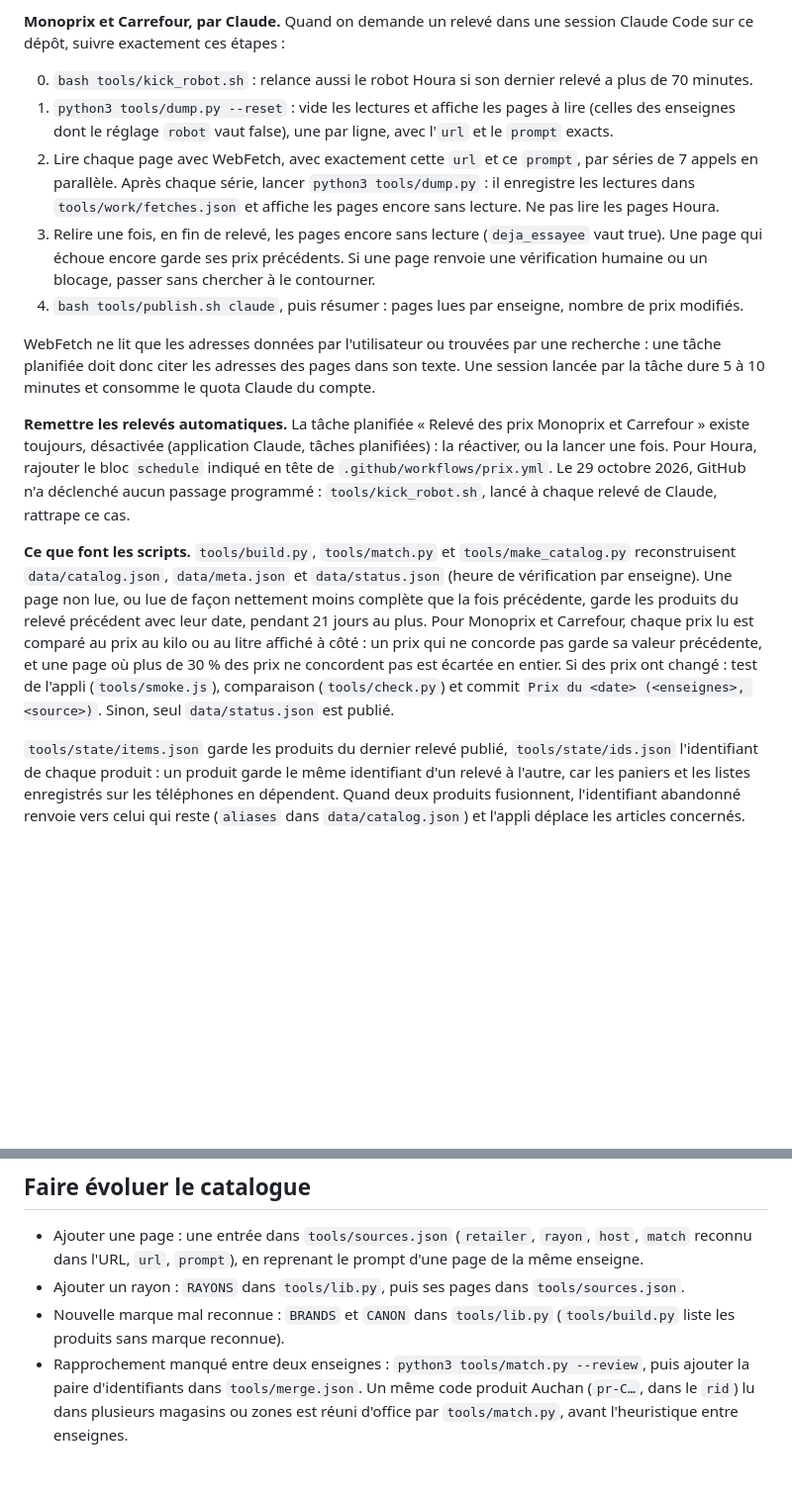
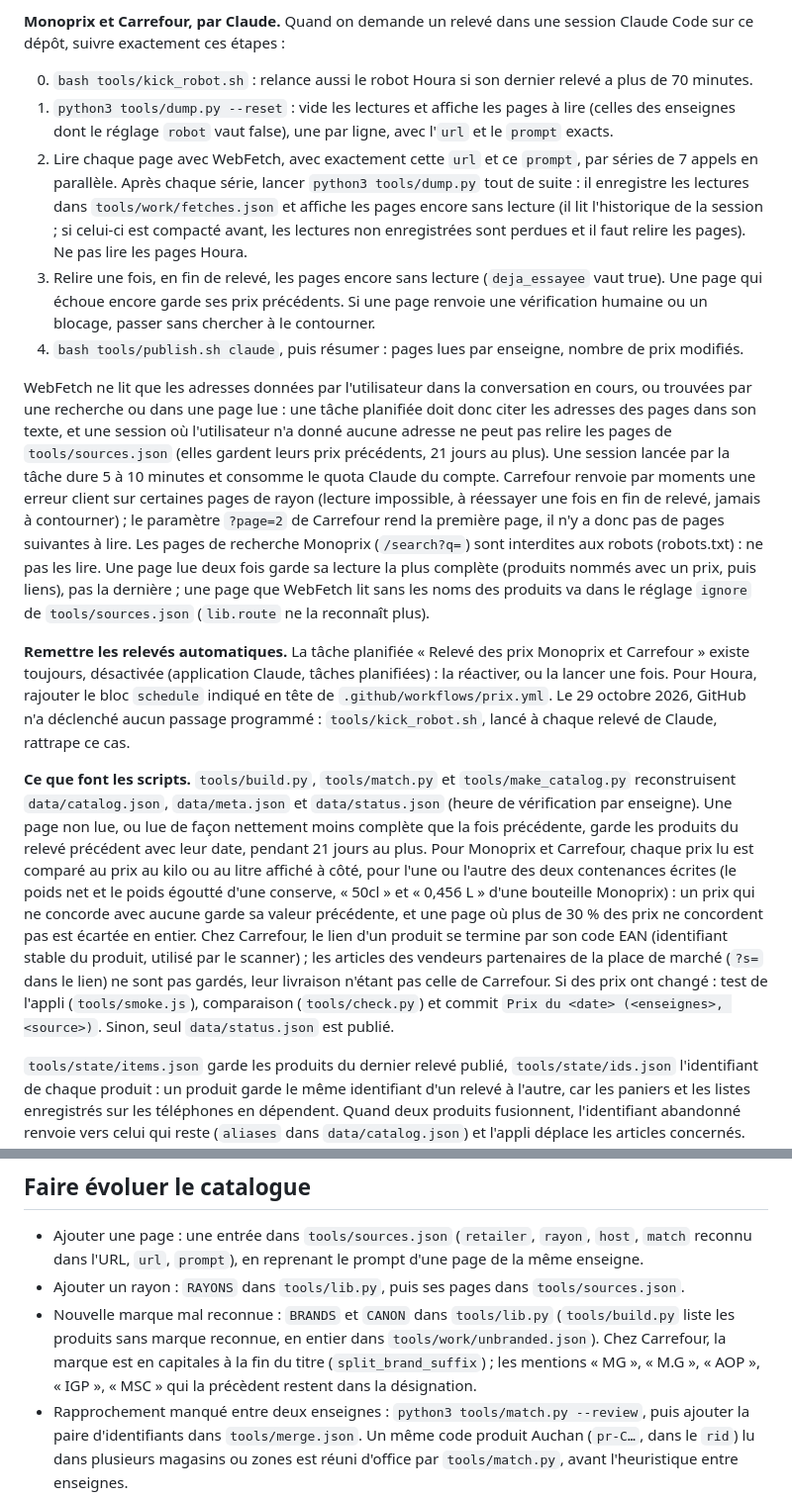
Before and after one commit to 59g59sy5w6-design/59g59sy5w6-design.github.io, a Markdown page: CLAUDE.md, 2 parts joined by grey strips. Shown at 99% size. Drawn GitHub-style; blank space fills up the shorter version.

Commit message:
CLAUDE.md : pages Monoprix et Carrefour des rayons de base, limites de WebFetch, lecture la plus complète, pages écartées
Co-Authored-By: Claude Fable 5.1 <noreply@anthropic.com>
Claude-Session: https://claude.ai/code/session_01RZG7MHb32C3fsUzKKwE3so

```diff
--- a/CLAUDE.md
+++ b/CLAUDE.md
@@ -53,15 +53,15 @@ L'appli est une preuve de concept : les relevés automatiques sont suspendus et
 
 0. `bash tools/kick_robot.sh` : relance aussi le robot Houra si son dernier relevé a plus de 70 minutes.
 1. `python3 tools/dump.py --reset` : vide les lectures et affiche les pages à lire (celles des enseignes dont le réglage `robot` vaut false), une par ligne, avec l'`url` et le `prompt` exacts.
-2. Lire chaque page avec WebFetch, avec exactement cette `url` et ce `prompt`, par séries de 7 appels en parallèle. Après chaque série, lancer `python3 tools/dump.py` : il enregistre les lectures dans `tools/work/fetches.json` et affiche les pages encore sans lecture. Ne pas lire les pages Houra.
+2. Lire chaque page avec WebFetch, avec exactement cette `url` et ce `prompt`, par séries de 7 appels en parallèle. Après chaque série, lancer `python3 tools/dump.py` tout de suite : il enregistre les lectures dans `tools/work/fetches.json` et affiche les pages encore sans lecture (il lit l'historique de la session ; si celui-ci est compacté avant, les lectures non enregistrées sont perdues et il faut relire les pages). Ne pas lire les pages Houra.
 3. Relire une fois, en fin de relevé, les pages encore sans lecture (`deja_essayee` vaut true). Une page qui échoue encore garde ses prix précédents. Si une page renvoie une vérification humaine ou un blocage, passer sans chercher à le contourner.
 4. `bash tools/publish.sh claude`, puis résumer : pages lues par enseigne, nombre de prix modifiés.
 
-WebFetch ne lit que les adresses données par l'utilisateur ou trouvées par une recherche : une tâche planifiée doit donc citer les adresses des pages dans son texte. Une session lancée par la tâche dure 5 à 10 minutes et consomme le quota Claude du compte.
+WebFetch ne lit que les adresses données par l'utilisateur dans la conversation en cours, ou trouvées par une recherche ou dans une page lue : une tâche planifiée doit donc citer les adresses des pages dans son texte, et une session où l'utilisateur n'a donné aucune adresse ne peut pas relire les pages de `tools/sources.json` (elles gardent leurs prix précédents, 21 jours au plus). Une session lancée par la tâche dure 5 à 10 minutes et consomme le quota Claude du compte. Carrefour renvoie par moments une erreur client sur certaines pages de rayon (lecture impossible, à réessayer une fois en fin de relevé, jamais à contourner) ; le paramètre `?page=2` de Carrefour rend la première page, il n'y a donc pas de pages suivantes à lire. Les pages de recherche Monoprix (`/search?q=`) sont interdites aux robots (robots.txt) : ne pas les lire. Une page lue deux fois garde sa lecture la plus complète (produits nommés avec un prix, puis liens), pas la dernière ; une page que WebFetch lit sans les noms des produits va dans le réglage `ignore` de `tools/sources.json` (`lib.route` ne la reconnaît plus).
 
 **Remettre les relevés automatiques.** La tâche planifiée « Relevé des prix Monoprix et Carrefour » existe toujours, désactivée (application Claude, tâches planifiées) : la réactiver, ou la lancer une fois. Pour Houra, rajouter le bloc `schedule` indiqué en tête de `.github/workflows/prix.yml`. Le 29 octobre 2026, GitHub n'a déclenché aucun passage programmé : `tools/kick_robot.sh`, lancé à chaque relevé de Claude, rattrape ce cas.
 
-**Ce que font les scripts.** `tools/build.py`, `tools/match.py` et `tools/make_catalog.py` reconstruisent `data/catalog.json`, `data/meta.json` et `data/status.json` (heure de vérification par enseigne). Une page non lue, ou lue de façon nettement moins complète que la fois précédente, garde les produits du relevé précédent avec leur date, pendant 21 jours au plus. Pour Monoprix et Carrefour, chaque prix lu est comparé au prix au kilo ou au litre affiché à côté : un prix qui ne concorde pas garde sa valeur précédente, et une page où plus de 30 % des prix ne concordent pas est écartée en entier. Si des prix ont changé : test de l'appli (`tools/smoke.js`), comparaison (`tools/check.py`) et commit `Prix du <date> (<enseignes>, <source>)`. Sinon, seul `data/status.json` est publié.
+**Ce que font les scripts.** `tools/build.py`, `tools/match.py` et `tools/make_catalog.py` reconstruisent `data/catalog.json`, `data/meta.json` et `data/status.json` (heure de vérification par enseigne). Une page non lue, ou lue de façon nettement moins complète que la fois précédente, garde les produits du relevé précédent avec leur date, pendant 21 jours au plus. Pour Monoprix et Carrefour, chaque prix lu est comparé au prix au kilo ou au litre affiché à côté, pour l'une ou l'autre des deux contenances écrites (le poids net et le poids égoutté d'une conserve, « 50cl » et « 0,456 L » d'une bouteille Monoprix) : un prix qui ne concorde avec aucune garde sa valeur précédente, et une page où plus de 30 % des prix ne concordent pas est écartée en entier. Chez Carrefour, le lien d'un produit se termine par son code EAN (identifiant stable du produit, utilisé par le scanner) ; les articles des vendeurs partenaires de la place de marché (`?s=` dans le lien) ne sont pas gardés, leur livraison n'étant pas celle de Carrefour. Si des prix ont changé : test de l'appli (`tools/smoke.js`), comparaison (`tools/check.py`) et commit `Prix du <date> (<enseignes>, <source>)`. Sinon, seul `data/status.json` est publié.
 
 `tools/state/items.json` garde les produits du dernier relevé publié, `tools/state/ids.json` l'identifiant de chaque produit : un produit garde le même identifiant d'un relevé à l'autre, car les paniers et les listes enregistrés sur les téléphones en dépendent. Quand deux produits fusionnent, l'identifiant abandonné renvoie vers celui qui reste (`aliases` dans `data/catalog.json`) et l'appli déplace les articles concernés. Ces deux fichiers doivent rester dans le dépôt.
 
@@ -73,7 +73,7 @@ L'appli affiche tout de suite les prix du cache à l'ouverture, les revérifie d
 
 - Ajouter une page : une entrée dans `tools/sources.json` (`retailer`, `rayon`, `host`, `match` reconnu dans l'URL, `url`, `prompt`), en reprenant le prompt d'une page de la même enseigne.
 - Ajouter un rayon : `RAYONS` dans `tools/lib.py`, puis ses pages dans `tools/sources.json`.
-- Nouvelle marque mal reconnue : `BRANDS` et `CANON` dans `tools/lib.py` (`tools/build.py` liste les produits sans marque reconnue).
+- Nouvelle marque mal reconnue : `BRANDS` et `CANON` dans `tools/lib.py` (`tools/build.py` liste les produits sans marque reconnue, en entier dans `tools/work/unbranded.json`). Chez Carrefour, la marque est en capitales à la fin du titre (`split_brand_suffix`) ; les mentions « MG », « M.G », « AOP », « IGP », « MSC » qui la précèdent restent dans la désignation.
 - Rapprochement manqué entre deux enseignes : `python3 tools/match.py --review`, puis ajouter la paire d'identifiants dans `tools/merge.json`. Un même code produit Auchan (`pr-C…`, dans le `rid`) lu dans plusieurs magasins ou zones est réuni d'office par `tools/match.py`, avant l'heuristique entre enseignes.
 - Frais de livraison : `data/retailers.json`, à vérifier sur le site de chaque enseigne, avec la source.
 - Articles hors courses : la recherche d'une enseigne peut mêler à un rayon des articles de vendeurs tiers (radiateurs, robinets, chauffe-eau pour « eau » chez Auchan). `HORS_COURSES` dans `tools/lib.py` les écarte à la construction.
```
Also changed, not shown: other parts of CLAUDE.md (+1 -1 lines).
